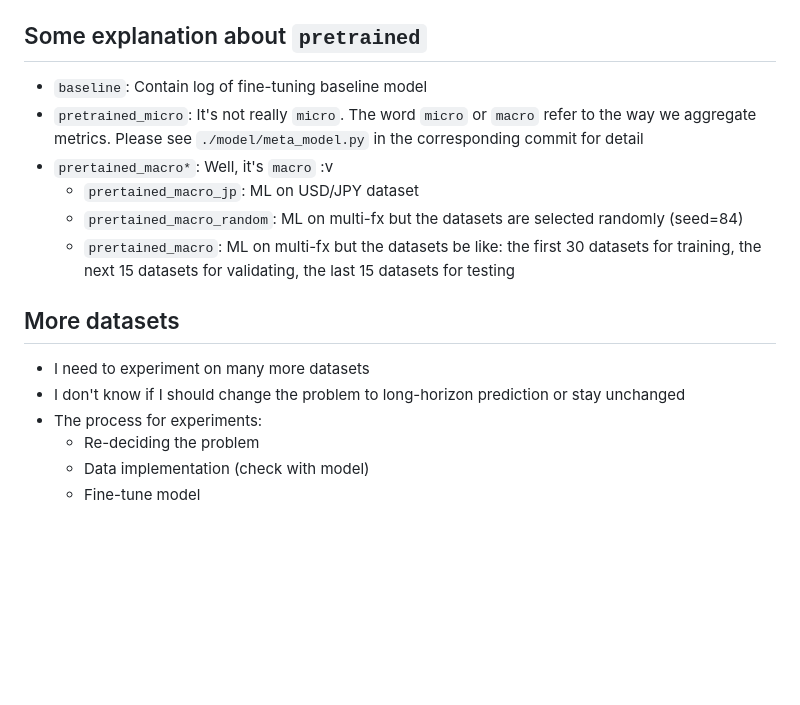
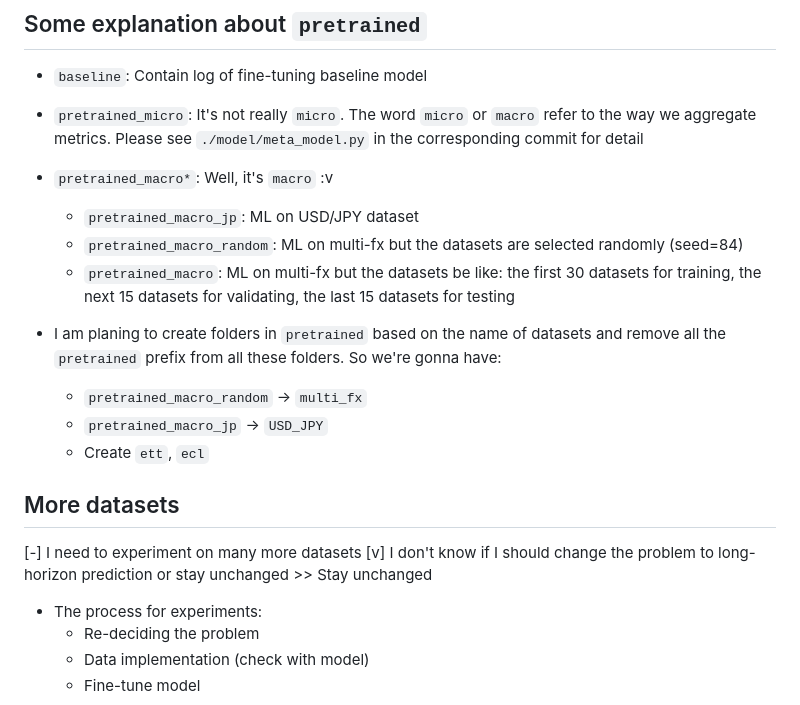
Before and after one commit to baolongnguyenmac/multi_fx, a Markdown page: README.md, the part around the change. Drawn GitHub-style; blank space fills up the shorter version.

Commit message:
explain pretrained dir

```diff
--- a/README.md
+++ b/README.md
@@ -4,15 +4,20 @@
 
 - `baseline`: Contain log of fine-tuning baseline model
 - `pretrained_micro`: It's not really `micro`. The word `micro` or `macro` refer to the way we aggregate metrics. Please see `./model/meta_model.py` in the corresponding commit for detail
-- `prertained_macro*`: Well, it's `macro` :v
-    - `prertained_macro_jp`: ML on USD/JPY dataset
-    - `prertained_macro_random`: ML on multi-fx but the datasets are selected randomly (seed=84)
-    - `prertained_macro`: ML on multi-fx but the datasets be like: the first 30 datasets for training, the next 15 datasets for validating, the last 15 datasets for testing
+- `pretrained_macro*`: Well, it's `macro` :v
+    - `pretrained_macro_jp`: ML on USD/JPY dataset
+    - `pretrained_macro_random`: ML on multi-fx but the datasets are selected randomly (seed=84)
+    - `pretrained_macro`: ML on multi-fx but the datasets be like: the first 30 datasets for training, the next 15 datasets for validating, the last 15 datasets for testing
+
+- I am planing to create folders in `pretrained` based on the name of datasets and remove all the `pretrained` prefix from all these folders. So we're gonna have:
+    - `pretrained_macro_random` -> `multi_fx`
+    - `pretrained_macro_jp` -> `USD_JPY`
+    - Create `ett`, `ecl`
 
 ## More datasets
 
-- I need to experiment on many more datasets
-- I don't know if I should change the problem to long-horizon prediction or stay unchanged
+[-] I need to experiment on many more datasets
+[v] I don't know if I should change the problem to long-horizon prediction or stay unchanged >> Stay unchanged
 - The process for experiments:
     - Re-deciding the problem
     - Data implementation (check with model)
```
